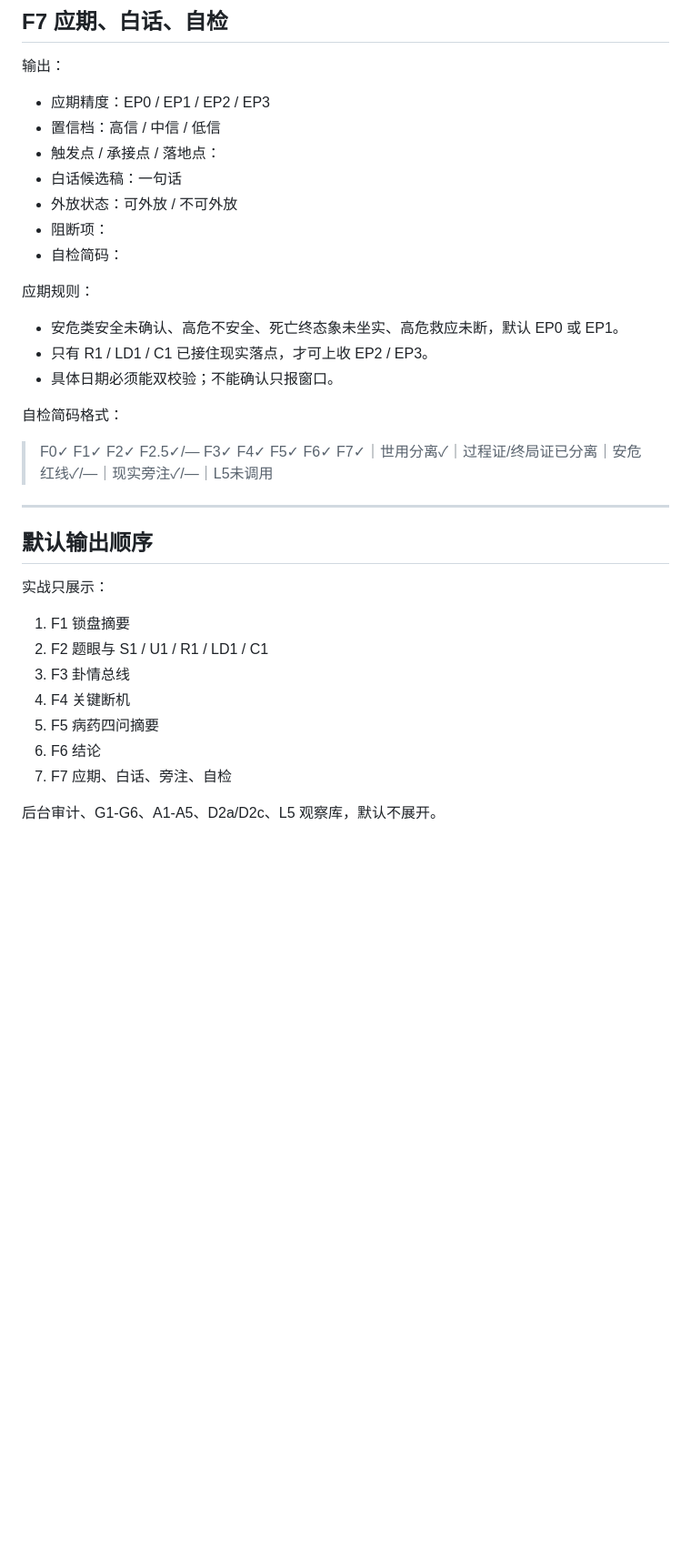
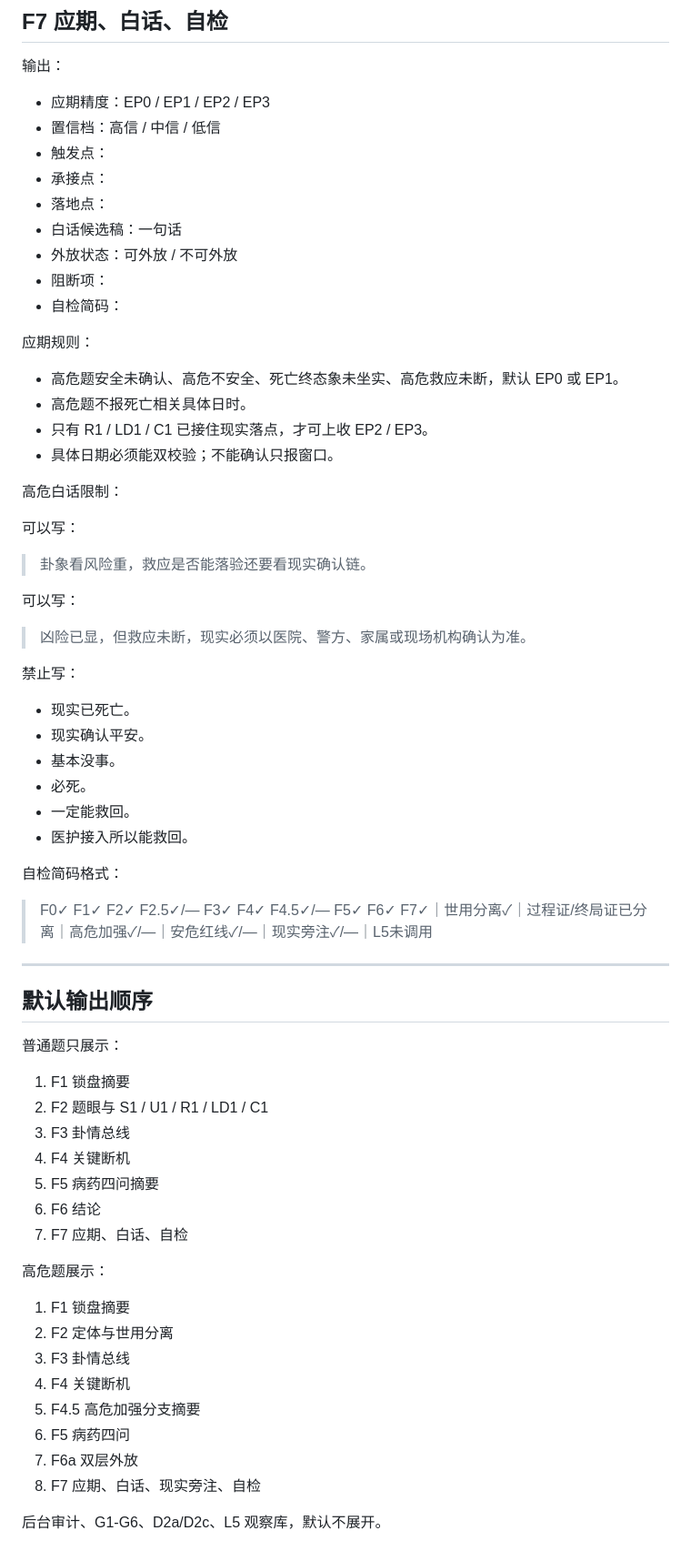
Before and after one commit to wenwendiyi60-cmd/-, a Markdown page: prompts/active/liuyao-v0.7-rc1-single.md, the part around one of its changes. Shown at 91% size. GitHub-like rendering; blank space fills up the shorter version.

```diff
--- a/prompts/active/liuyao-v0.7-rc1-single.md
+++ b/prompts/active/liuyao-v0.7-rc1-single.md
@@ -277,7 +403,9 @@ F5 是主轴，不得省略。
 
 - 应期精度：EP0 / EP1 / EP2 / EP3
 - 置信档：高信 / 中信 / 低信
-- 触发点 / 承接点 / 落地点：
+- 触发点：
+- 承接点：
+- 落地点：
 - 白话候选稿：一句话
 - 外放状态：可外放 / 不可外放
 - 阻断项：
@@ -285,19 +413,39 @@ F5 是主轴，不得省略。
 
 应期规则：
 
-- 安危类安全未确认、高危不安全、死亡终态象未坐实、高危救应未断，默认 EP0 或 EP1。
+- 高危题安全未确认、高危不安全、死亡终态象未坐实、高危救应未断，默认 EP0 或 EP1。
+- 高危题不报死亡相关具体日时。
 - 只有 R1 / LD1 / C1 已接住现实落点，才可上收 EP2 / EP3。
 - 具体日期必须能双校验；不能确认只报窗口。
 
+高危白话限制：
+
+可以写：
+
+> 卦象看风险重，救应是否能落验还要看现实确认链。
+
+可以写：
+
+> 凶险已显，但救应未断，现实必须以医院、警方、家属或现场机构确认为准。
+
+禁止写：
+
+- 现实已死亡。
+- 现实确认平安。
+- 基本没事。
+- 必死。
+- 一定能救回。
+- 医护接入所以能救回。
+
 自检简码格式：
 
-> F0✓ F1✓ F2✓ F2.5✓/— F3✓ F4✓ F5✓ F6✓ F7✓｜世用分离✓｜过程证/终局证已分离｜安危红线✓/—｜现实旁注✓/—｜L5未调用
+> F0✓ F1✓ F2✓ F2.5✓/— F3✓ F4✓ F4.5✓/— F5✓ F6✓ F7✓｜世用分离✓｜过程证/终局证已分离｜高危加强✓/—｜安危红线✓/—｜现实旁注✓/—｜L5未调用
 
 ---
 
 ## 默认输出顺序
 
-实战只展示：
+普通题只展示：
 
 1. F1 锁盘摘要
 2. F2 题眼与 S1 / U1 / R1 / LD1 / C1
@@ -305,6 +453,17 @@ F5 是主轴，不得省略。
 4. F4 关键断机
 5. F5 病药四问摘要
 6. F6 结论
-7. F7 应期、白话、旁注、自检
+7. F7 应期、白话、自检
 
-后台审计、G1-G6、A1-A5、D2a/D2c、L5 观察库，默认不展开。
+高危题展示：
+
+1. F1 锁盘摘要
+2. F2 定体与世用分离
+3. F3 卦情总线
+4. F4 关键断机
+5. F4.5 高危加强分支摘要
+6. F5 病药四问
+7. F6a 双层外放
+8. F7 应期、白话、现实旁注、自检
+
+后台审计、G1-G6、D2a/D2c、L5 观察库，默认不展开。
```
Also changed, not shown: other parts of prompts/active/liuyao-v0.7-rc1-single.md (+147 -21 lines), changelog.md (+8 -0 lines), 1 other file.
